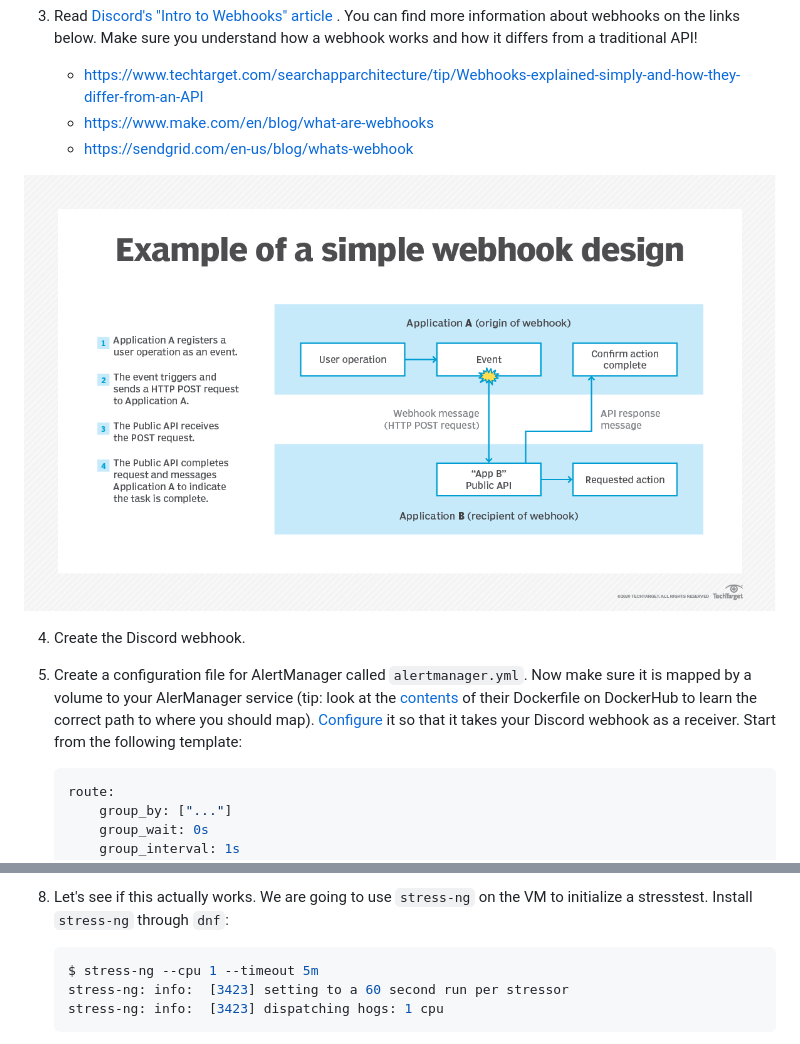
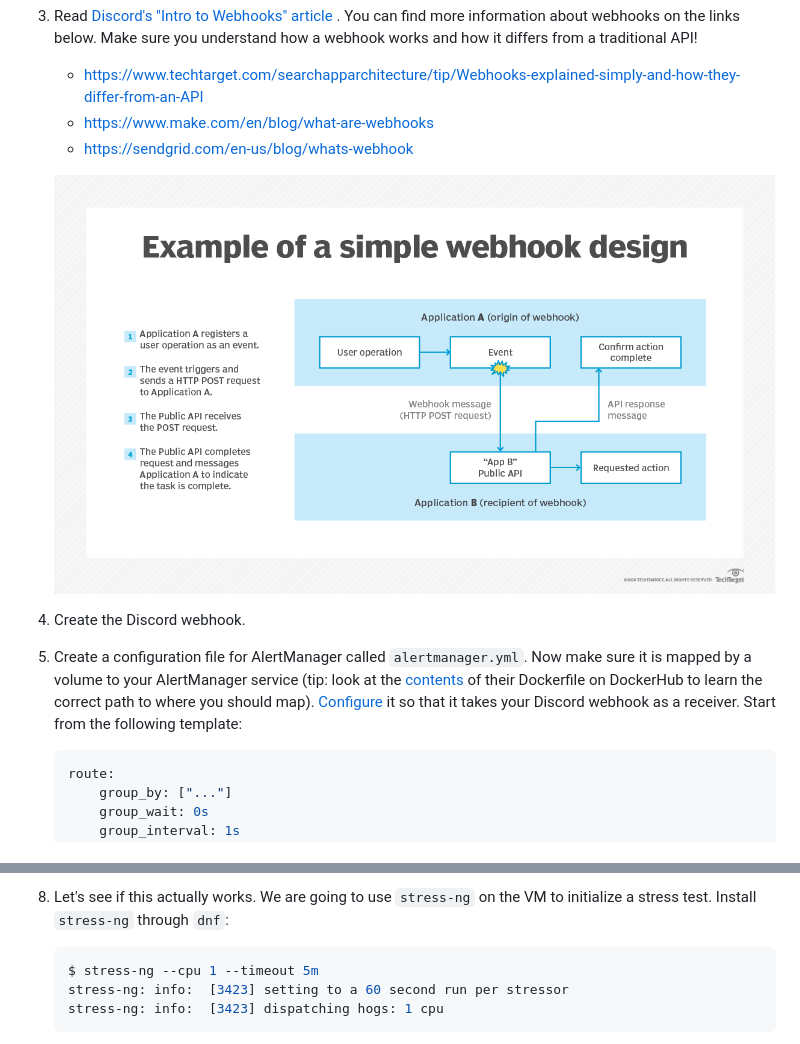
Before and after one commit to HOGENT-MLOps/mlops-labs, a Markdown page: assignment/06-monitoring.md, 2 parts joined by grey strips. Drawn GitHub-style.

````diff
--- a/assignment/06-monitoring.md
+++ b/assignment/06-monitoring.md
@@ -244,10 +244,10 @@ There are various channels possible on which you can receive notifications. As s
     - <https://www.make.com/en/blog/what-are-webhooks>
     - <https://sendgrid.com/en-us/blog/whats-webhook>
 
-![](./img/06-monitoring/webhook.png)
+    ![](./img/06-monitoring/webhook.png)
 
 4. Create the Discord webhook.
-5. Create a configuration file for AlertManager called `alertmanager.yml`. Now make sure it is mapped by a volume to your AlerManager service (tip: look at the [contents](https://hub.docker.com/layers/prom/alertmanager/latest/images/sha256-b97390a5b2b52cf4dd66098a091ac0575d18fbf35acf2501fb0f180e3488ad15) of their Dockerfile on DockerHub to learn the correct path to where you should map). [Configure](https://prometheus.io/docs/alerting/latest/configuration/) it so that it takes your Discord webhook as a receiver. Start from the following template:
+5. Create a configuration file for AlertManager called `alertmanager.yml`. Now make sure it is mapped by a volume to your AlertManager service (tip: look at the [contents](https://hub.docker.com/layers/prom/alertmanager/latest/images/sha256-b97390a5b2b52cf4dd66098a091ac0575d18fbf35acf2501fb0f180e3488ad15) of their Dockerfile on DockerHub to learn the correct path to where you should map). [Configure](https://prometheus.io/docs/alerting/latest/configuration/) it so that it takes your Discord webhook as a receiver. Start from the following template:
 
     ```yml
     route:
@@ -314,5 +314,5 @@ Monitoring is often used to not just monitor the accuracy of models, but for var
 
-8. Let's see if this actually works. We are going to use `stress-ng` on the VM to initialize a stresstest. Install `stress-ng` through `dnf`:
+8. Let's see if this actually works. We are going to use `stress-ng` on the VM to initialize a stress test. Install `stress-ng` through `dnf`:
 
     ```console
     $ stress-ng --cpu 1 --timeout 5m
````
Also changed, not shown: other parts of assignment/06-monitoring.md (+16 -16 lines).
